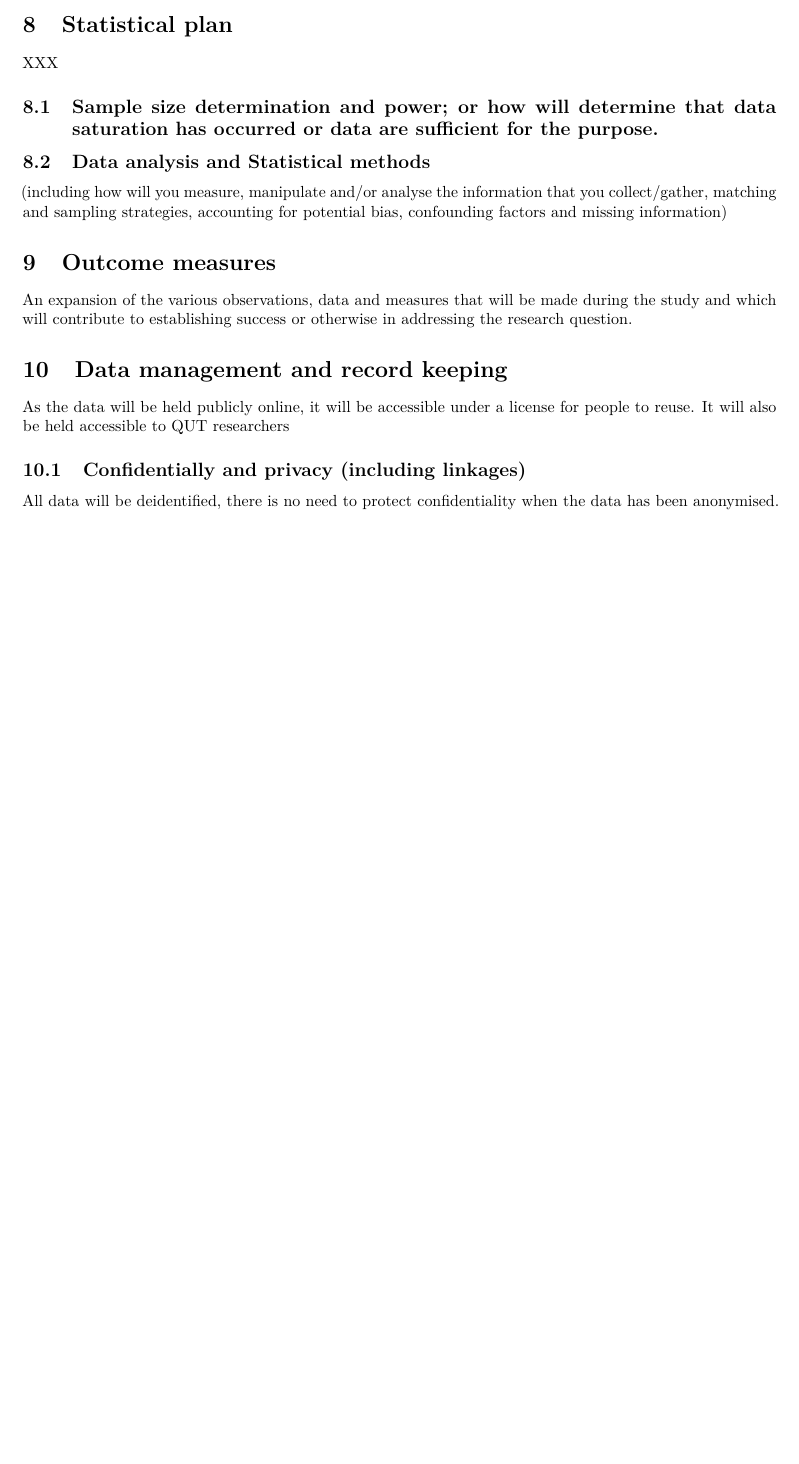
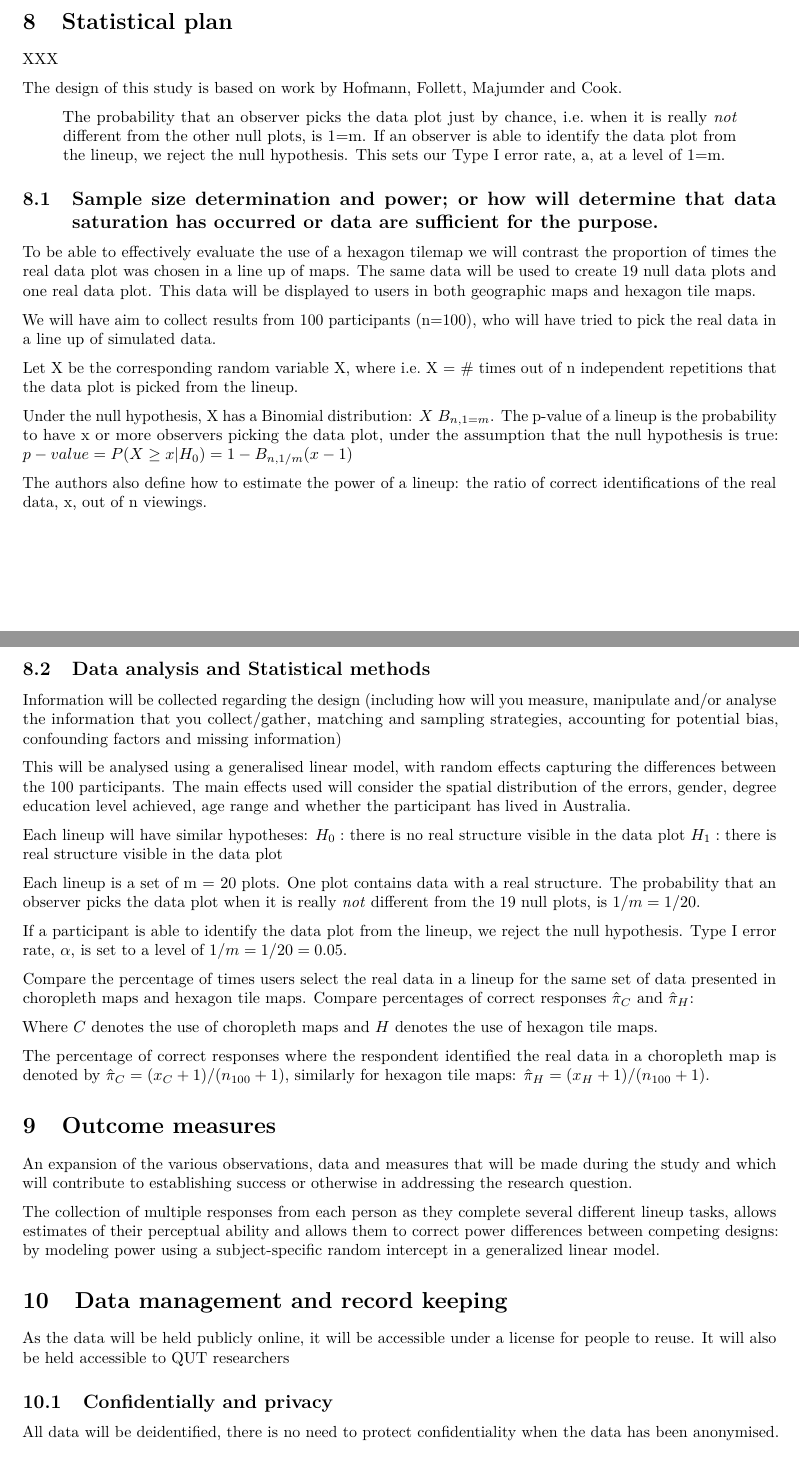
Before and after one commit to srkobakian/experiment, an R Markdown document (protocol.Rmd): part of page 5 of 6 before the commit and two parts of pages 5 and 6 of 7 after it, the two joined at a grey line, cut so that both start at the same text, the shorter picture padded with empty space. Rendered offline with R 4.5, knitr and Pandoc, then LaTeX, with nearby package versions.

Commit message:
20 simulations

```diff
--- a/protocol.Rmd
+++ b/protocol.Rmd
@@ -150,24 +155,68 @@ If there are more than 50% of questions that are incomplete we will remove this
 #	Statistical plan
 XXX
 
+The design of this study is based on work by Hofmann, Follett, Majumder and Cook.
+
+> The probability that an observer picks the data plot just by chance, i.e. when it is really *not* different from the other null plots, is 1=m. If an observer is able to identify the data plot from the lineup, we reject the null hypothesis. This sets our Type I error rate, a, at a level of 1=m.
+
 ##	Sample size determination and power; or how will determine that data saturation has occurred or data are sufficient for the purpose.
+
+To be able to effectively evaluate the use of a hexagon tilemap we will contrast the proportion of times the real data plot was chosen in a line up of maps.
+The same data will be used to create 19 null data plots and one real data plot. This data will be displayed to users in both geographic maps and hexagon tile maps.
+
+We will have aim to collect results from 100 participants (n=100), who will have tried to pick the real data in a line up of simulated data.
+
+Let X be the corresponding random variable X, where i.e. X = # times out of n independent repetitions that the data plot is picked from the lineup.
+
+Under the null hypothesis, X has a Binomial distribution: $X ~ B_{n,1=m}$.
+The p-value of a lineup is the probability to have x or more observers picking the data plot, under the assumption that the null hypothesis is true:
+$p-value = P(X \geq x|H_0) = 1- B_{n,1/m}(x-1)$
+
+The authors also define how to estimate the power of a lineup: the ratio of correct identifications of the real data, x, out of n viewings.
 
 
 
 ##	Data analysis and Statistical methods
 
+Information will be collected regarding the design
 (including how will you measure, manipulate and/or analyse the information that you collect/gather, matching and sampling strategies, accounting for potential bias, confounding factors and missing information)
 
+This will be analysed using a generalised linear model, with random effects capturing the differences between the 100 participants.
+The main effects used will consider the spatial distribution of the errors, gender, degree education level achieved, age range and whether the participant has lived in Australia.
+
+
+Each lineup will have similar hypotheses:
+$H_0:$ there is no real structure visible in the data plot
+$H_1:$ there is real structure visible in the data plot
+
+Each lineup is a set of m = 20 plots.
+One plot contains data with a real structure.
+The probability that an observer picks the data plot when it is really *not* different from the 19 null plots, is $1/m = 1/20$.
+
+If a participant is able to identify the data plot from the lineup, we reject the null hypothesis.
+Type I error rate, $\alpha$, is set to a level of $1/m = 1/20 = 0.05$.
+
+
+Compare the percentage of times users select the real data in a lineup for the same set of data presented in choropleth maps and hexagon tile maps.
+Compare percentages of correct responses $\hat{\pi}_C$ and $\hat{\pi}_H$:
+
+Where $C$ denotes the use of choropleth maps and $H$ denotes the use of hexagon tile maps.
+
+The percentage of correct responses where the respondent identified the real data in a choropleth map is denoted by $\hat{\pi}_C = (x_C +1)/(n_{100} + 1)$, similarly for hexagon tile maps: $\hat{\pi}_H = (x_H +1)/(n_{100} + 1)$.
 
 
 #	Outcome measures
 
 An expansion of the various observations, data and measures that will be made during the study and which will contribute to establishing success or otherwise in addressing the research question.
 
+
+The collection of multiple responses from each person as they complete
+several different lineup tasks, allows estimates of their perceptual ability and allows them to correct power differences between competing designs: by modeling power using a subject-specific random intercept in a generalized linear model.
+
 #	Data management and record keeping
 As the data will be held publicly online, it will be accessible under a license for people to reuse. It will also be held accessible to QUT researchers
 
-##	Confidentially and privacy (including linkages)
+##	Confidentially and privacy
 All data will be deidentified, there is no need to protect confidentiality when the data has been anonymised.
 
 ##	Data security (including how will you store)
```
Also changed, not shown: R/00_pilot.R (+1 -1 lines), pilot_ns.R (+1 -1 lines), pilot_nwse.R (+2 -2 lines), pilot_popdensity.R (+2 -2 lines), protocol.pdf, protocol.Rmd (9 more changed lines).
